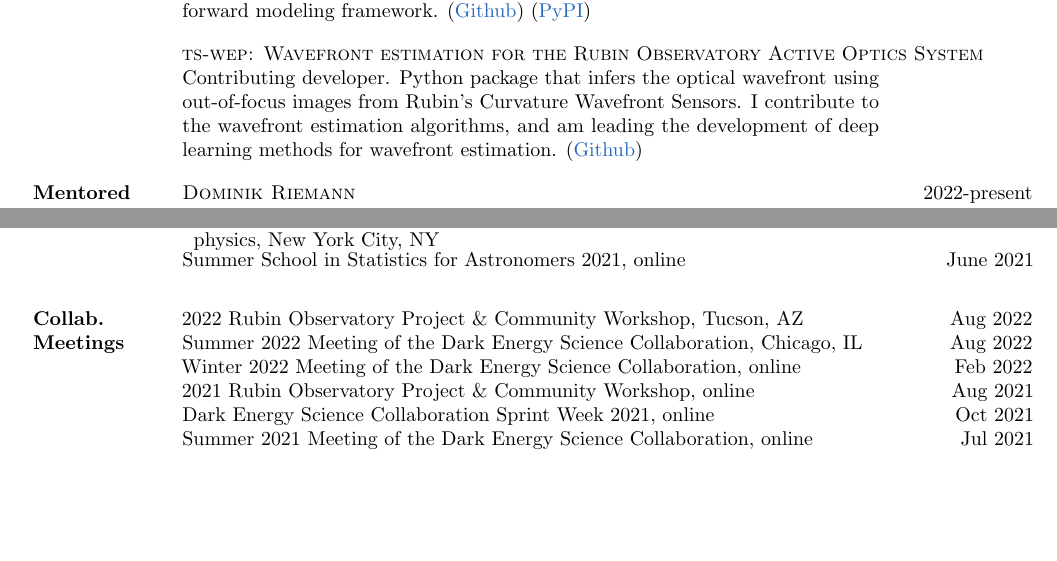
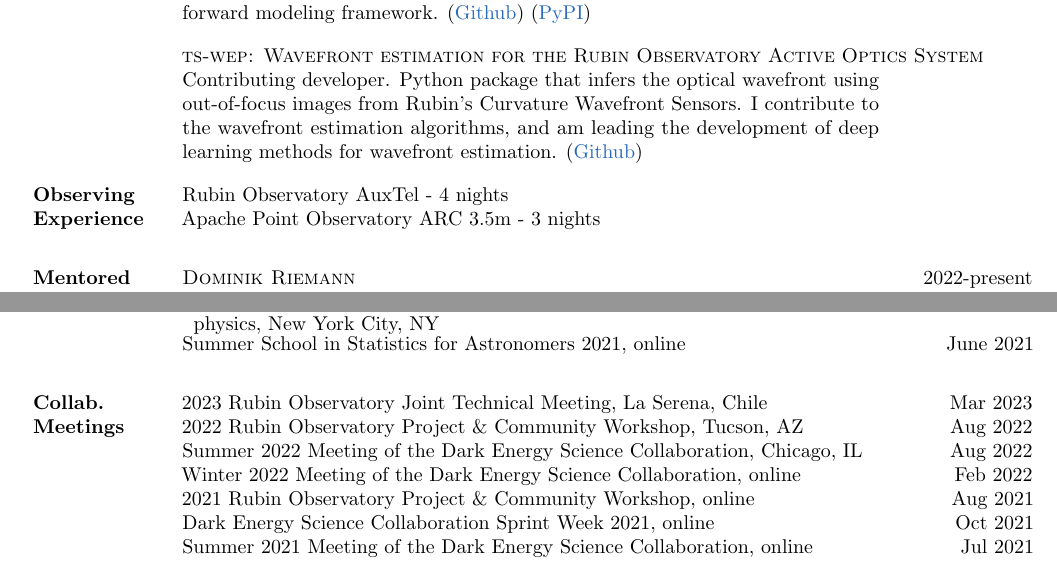
Before and after one commit to jfcrenshaw/cv, a LaTeX CV (cv.tex, which reads sections/conferences.tex, sections/observing.tex): two parts of pages 2 and 6 of 6, joined at a grey line, cut so that both start at the same text, the shorter picture padded with empty space. Compiled offline with pdfLaTeX.

Commit message:
Observing experience; JTM; Chambliss

```diff
--- a/sections/conferences.tex
+++ b/sections/conferences.tex
@@ -19,6 +19,7 @@
 
 \cvsection{Collab.\\Meetings}{
 
+    \cvitem{2023 Rubin Observatory Joint Technical Meeting, La Serena, Chile}{Mar 2023}{}
     \cvitem{2022 Rubin Observatory Project \& Community Workshop, Tucson, AZ}{Aug 2022}{}
     \cvitem{Summer 2022 Meeting of the Dark Energy Science Collaboration, Chicago, IL}{Aug 2022}{}
     \cvitem{Winter 2022 Meeting of the Dark Energy Science Collaboration, online}{Feb 2022}{}
--- /dev/null
+++ b/sections/observing.tex
@@ -0,0 +1,6 @@
+\cvsection{Observing\\Experience}{
+
+    \cvitem{Rubin Observatory AuxTel - 4 nights}{}{}
+    \cvitem{Apache Point Observatory ARC 3.5m - 3 nights}{}{}
+
+}
```
Also changed, not shown: cv.tex (+1 -0 lines), sections/awards.tex (+1 -1 lines).
